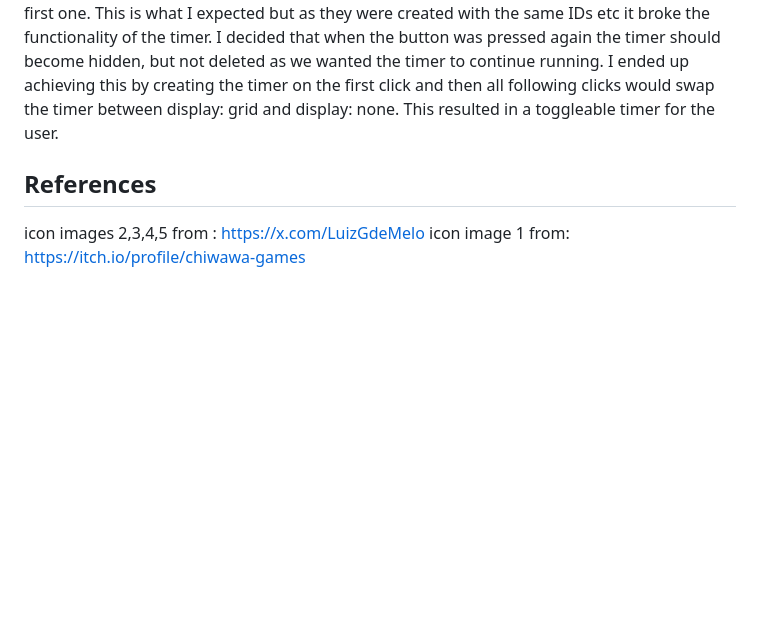
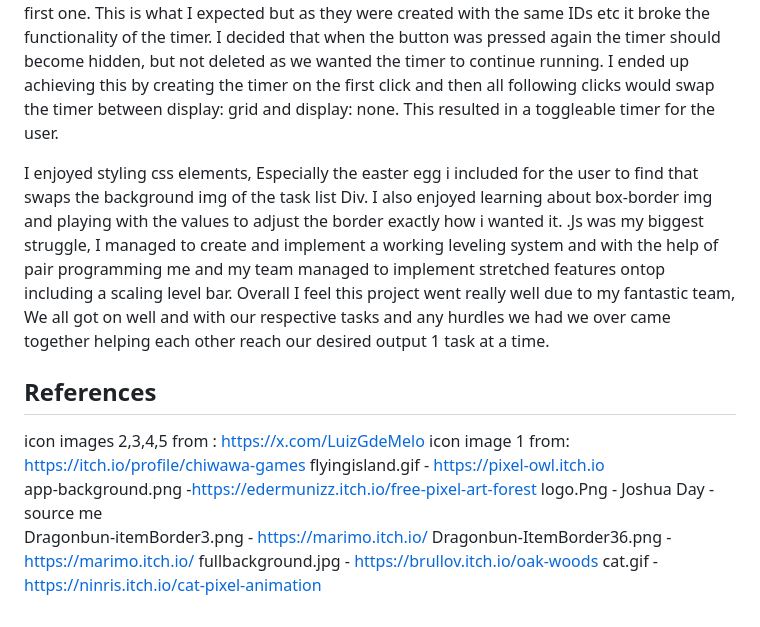
Before and after one commit to Adlam4002/week-5-group-project-, a Markdown page: README.md, the part around the change. GitHub-like rendering; blank space fills up the shorter version.

Commit message:
Update README.md
updated read me to include a personnel statement and asset sources

```diff
--- a/README.md
+++ b/README.md
@@ -58,7 +58,16 @@ Thursday started the same as the previous days but this time the tasks were all
 
 I found creating the timer fun. I decided to create it all using JS and add all content and styling to the elements as they were created by the function attached to the button. When I first created the timer pressing the button another time would create a new timer alongside the first one. This is what I expected but as they were created with the same IDs etc it broke the functionality of the timer. I decided that when the button was pressed again the timer should become hidden, but not deleted as we wanted the timer to continue running. I ended up achieving this by creating the timer on the first click and then all following clicks would swap the timer between display: grid and display: none. This resulted in a toggleable timer for the user.
 
+I enjoyed styling css elements, Especially the easter egg i included for the user to find that swaps the background img of the task list Div. I also enjoyed learning about box-border img and playing with the values to adjust the border exactly how i wanted it. .Js was my biggest struggle, I managed to create and implement a working leveling system and with the help of pair programming me and my team managed to implement stretched features ontop including a scaling level bar. Overall I feel this project went really well due to my fantastic team, We all got on well and with our respective tasks and any hurdles we had we over came together helping each other reach our desired output 1 task at a time.
+
 ## References
 
 icon images 2,3,4,5 from : https://x.com/LuizGdeMelo
 icon image 1 from: https://itch.io/profile/chiwawa-games
+flyingisland.gif - https://pixel-owl.itch.io
+app-background.png -https://edermunizz.itch.io/free-pixel-art-forest
+logo.Png - Joshua Day - source me
+Dragonbun-itemBorder3.png - https://marimo.itch.io/
+Dragonbun-ItemBorder36.png - https://marimo.itch.io/
+fullbackground.jpg - https://brullov.itch.io/oak-woods
+cat.gif - https://ninris.itch.io/cat-pixel-animation
```
